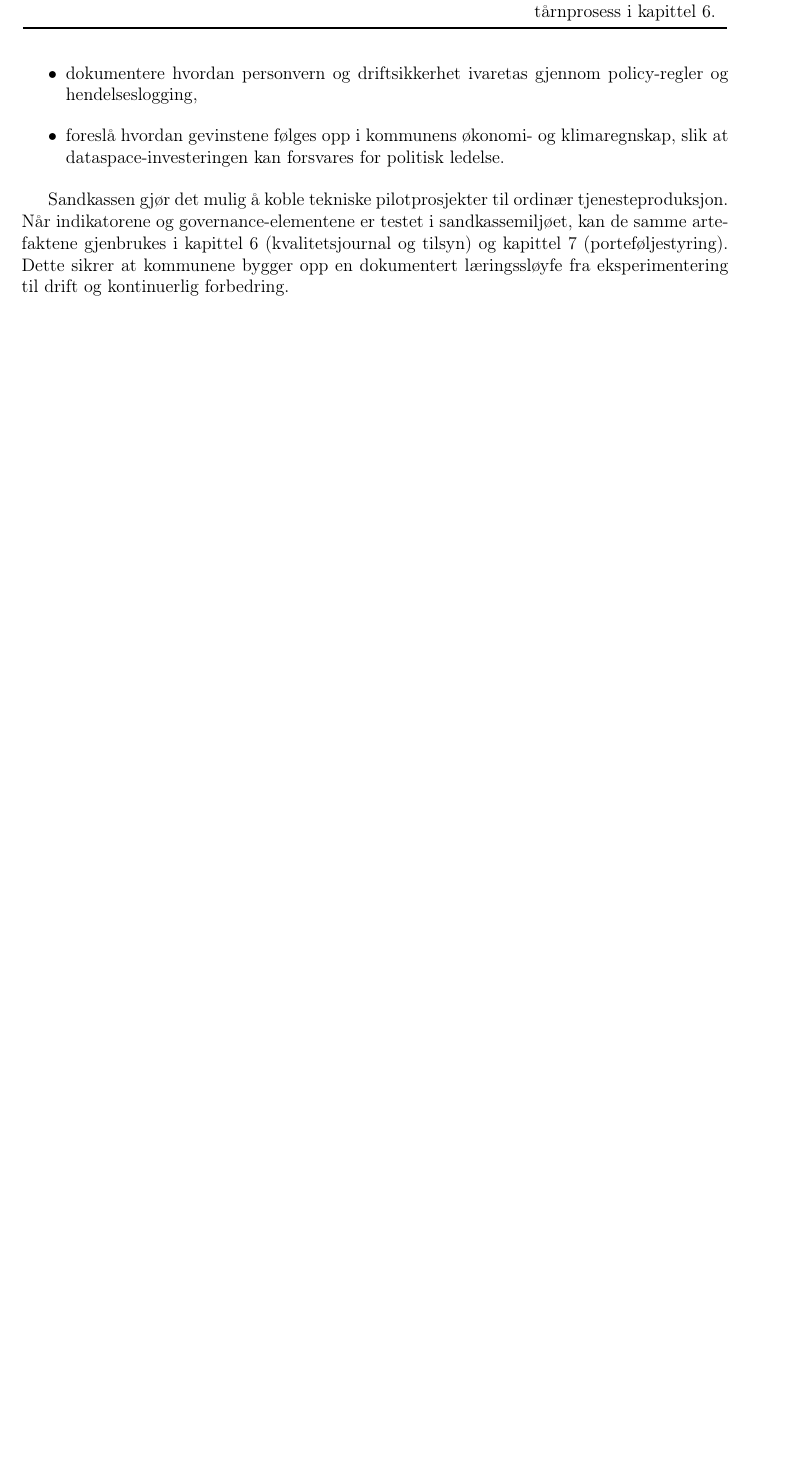
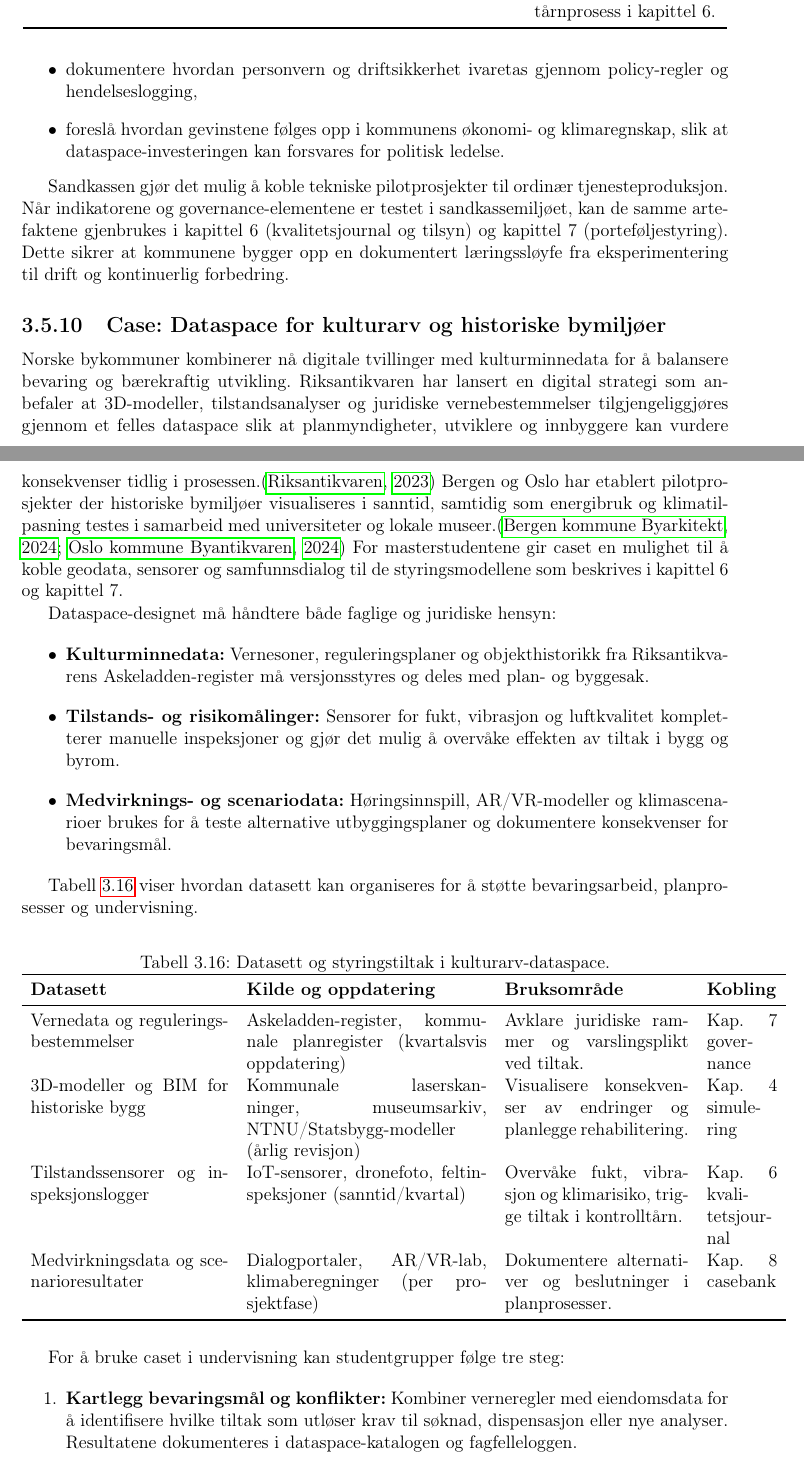
Before and after one commit to Nettking/roborepo, a LaTeX thesis (books/digitaltvilling_masterbok/main.tex, which reads books/digitaltvilling_masterbok/chapters/kapittel03-data.tex): part of page 67 of 327 before the commit and two parts of pages 67 and 68 of 327 after it, the two joined at a grey line, cut so that both start at the same text, the shorter picture padded with empty space. Compiled offline with pdfLaTeX.

Commit message:
Legg til kulturarv-dataspace-case i kapittel 3

```diff
--- a/books/digitaltvilling_masterbok/chapters/kapittel03-data.tex
+++ b/books/digitaltvilling_masterbok/chapters/kapittel03-data.tex
@@ -621,6 +621,43 @@ I praksis samkjøres sandkassen med kommunens energi- og miljømål. Oslo kommun
 
 Sandkassen gjør det mulig å koble tekniske pilotprosjekter til ordinær tjenesteproduksjon. Når indikatorene og governance-elementene er testet i sandkassemiljøet, kan de samme artefaktene gjenbrukes i kapittel~6 (kvalitetsjournal og tilsyn) og kapittel~7 (porteføljestyring). Dette sikrer at kommunene bygger opp en dokumentert læringssløyfe fra eksperimentering til drift og kontinuerlig forbedring.
 
+\subsection{Case: Dataspace for kulturarv og historiske bymiljøer}
+Norske bykommuner kombinerer nå digitale tvillinger med kulturminnedata for å balansere bevaring og bærekraftig utvikling. Riksantikvaren har lansert en digital strategi som anbefaler at 3D-modeller, tilstandsanalyser og juridiske vernebestemmelser tilgjengeliggjøres gjennom et felles dataspace slik at planmyndigheter, utviklere og innbyggere kan vurdere konsekvenser tidlig i prosessen.\citep{riksantikvaren2023digitalarv} Bergen og Oslo har etablert pilotprosjekter der historiske bymiljøer visualiseres i sanntid, samtidig som energibruk og klimatilpasning testes i samarbeid med universiteter og lokale museer.\citep{bergen2024kulturminne,oslo2024bymiljolab} For masterstudentene gir caset en mulighet til å koble geodata, sensorer og samfunnsdialog til de styringsmodellene som beskrives i kapittel~6 og kapittel~7.
+
+Dataspace-designet må håndtere både faglige og juridiske hensyn:
+\begin{itemize}
+    \item \textbf{Kulturminnedata:} Vernesoner, reguleringsplaner og objekthistorikk fra Riksantikvarens Askeladden-register må versjonsstyres og deles med plan- og byggesak.
+    \item \textbf{Tilstands- og risikomålinger:} Sensorer for fukt, vibrasjon og luftkvalitet kompletterer manuelle inspeksjoner og gjør det mulig å overvåke effekten av tiltak i bygg og byrom.
+    \item \textbf{Medvirknings- og scenariodata:} Høringsinnspill, AR/VR-modeller og klimascenarioer brukes for å teste alternative utbyggingsplaner og dokumentere konsekvenser for bevaringsmål.
+\end{itemize}
+
+Tabell~\ref{tab:kap03-kulturarv-datasett} viser hvordan datasett kan organiseres for å støtte bevaringsarbeid, planprosesser og undervisning.
+
+\begin{table}[ht]
+    \centering
+    \caption{Datasett og styringstiltak i kulturarv-dataspace.}
+    \label{tab:kap03-kulturarv-datasett}
+    \begin{tabular}{p{0.28\textwidth}p{0.34\textwidth}p{0.26\textwidth}p{0.10\textwidth}}
+        \toprule
+        \textbf{Datasett} & \textbf{Kilde og oppdatering} & \textbf{Bruksområde} & \textbf{Kobling} \\
+        \midrule
+        Vernedata og reguleringsbestemmelser & Askeladden-register, kommunale planregister (kvartalsvis oppdatering) & Avklare juridiske rammer og varslingsplikt ved tiltak. & Kap.~7 governance \\
+        3D-modeller og BIM for historiske bygg & Kommunale laserskanninger, museumsarkiv, NTNU/Statsbygg-modeller (årlig revisjon) & Visualisere konsekvenser av endringer og planlegge rehabilitering. & Kap.~4 simulering \\
+        Tilstandssensorer og inspeksjonslogger & IoT-sensorer, dronefoto, feltinspeksjoner (sanntid/kvartal) & Overvåke fukt, vibrasjon og klimarisiko, trigge tiltak i kontrolltårn. & Kap.~6 kvalitetsjournal \\
+        Medvirkningsdata og scenarioresultater & Dialogportaler, AR/VR-lab, klimaberegninger (per prosjektfase) & Dokumentere alternativer og beslutninger i planprosesser. & Kap.~8 casebank \\
+        \bottomrule
+    \end{tabular}
+\end{table}
+
+For å bruke caset i undervisning kan studentgrupper følge tre steg:
+\begin{enumerate}
+    \item \textbf{Kartlegg bevaringsmål og konflikter:} Kombiner verneregler med eiendomsdata for å identifisere hvilke tiltak som utløser krav til søknad, dispensasjon eller nye analyser. Resultatene dokumenteres i dataspace-katalogen og fagfelleloggen.
+    \item \textbf{Bygg et indikatorpanel:} Beregn nøkkeltall for energibruk, CO$_2$-utslipp, turisme og bylivsindikatorer, og koble dem til tiltaksloggen i kapittel~7. Panelet viser hvordan bevaring og bærekraft kan balanseres.
+    \item \textbf{Planlegg medvirkningsløp:} Lag en oppgave der AR/VR-modeller presenteres for innbyggere, og loggfør hvordan tilbakemeldinger påvirker valgte scenarier. Dokumentasjonen gjenbrukes i kapittel~5 for å evaluere AI-assistenter i planprosesser.
+\end{enumerate}
+
+Seksjonen knytter kulturminneforvaltning til dataspace-governance. Når datasett og indikatorer registreres i kvalitetsjournalen fra kapittel~6 kan kommunene vise etterlevelse av både plan- og bygningslov, kulturminnelov og NIS2-krav for datadeling. Erfaringene fra caset kan også kobles til brannberedskapscaset i kapittel~4 og porteføljestyringen i kapittel~9, slik at kulturarv inngår i helhetlige investerings- og beredskapsplaner.
+
 
 \subsection{Tverrsektorielt dataspace-samvirke for kritiske tjenester}
 Energi- og helsetjenester er gjensidig avhengige i krisesituasjoner: strømforsyningen må holdes stabil for å drive sykehus og
```
Also changed, not shown: books/digitaltvilling_masterbok/completed_tasks.md (+1 -0 lines), books/digitaltvilling_masterbok/plan.md (+1 -1 lines), books/digitaltvilling_masterbok/support/oppgavetavle.md (+1 -0 lines), books/digitaltvilling_masterbok/support/referanser.bib (+33 -0 lines), books/digitaltvilling_masterbok/task_queue.md (+1 -0 lines).
